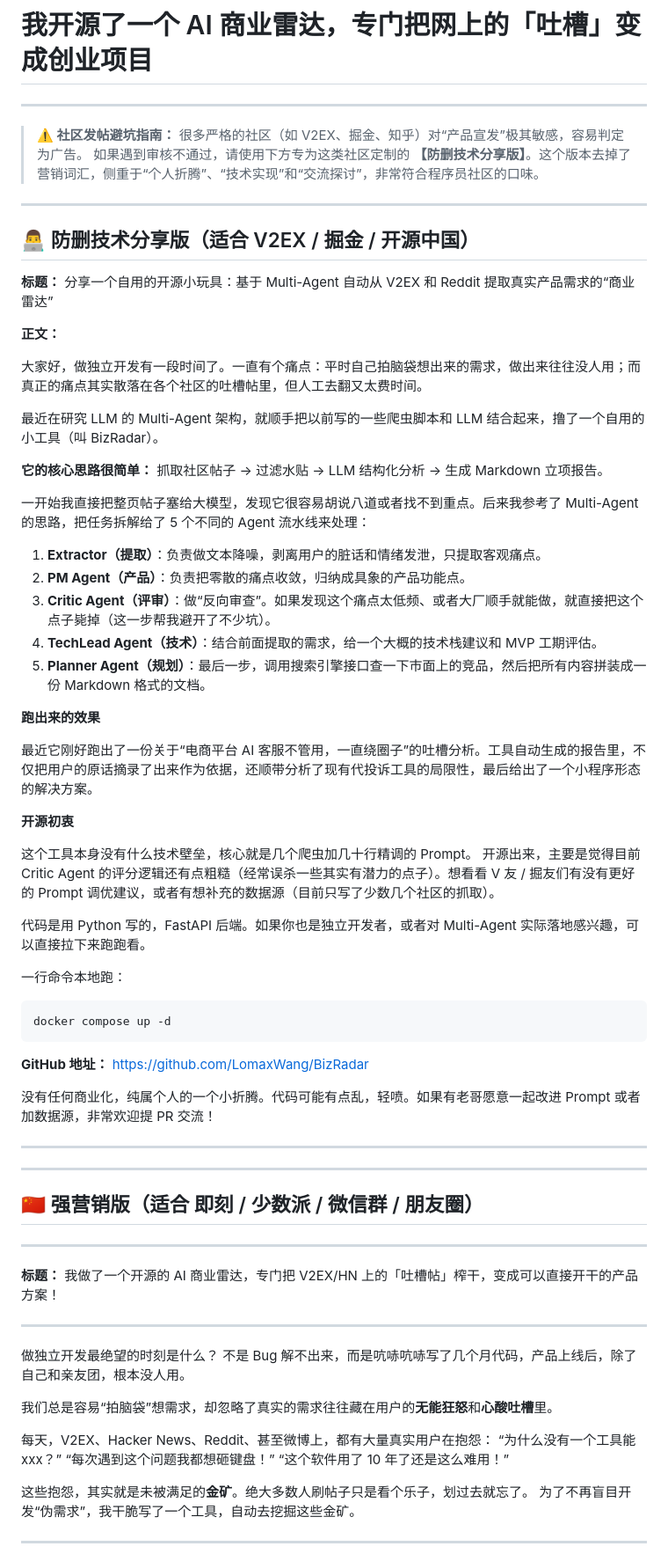
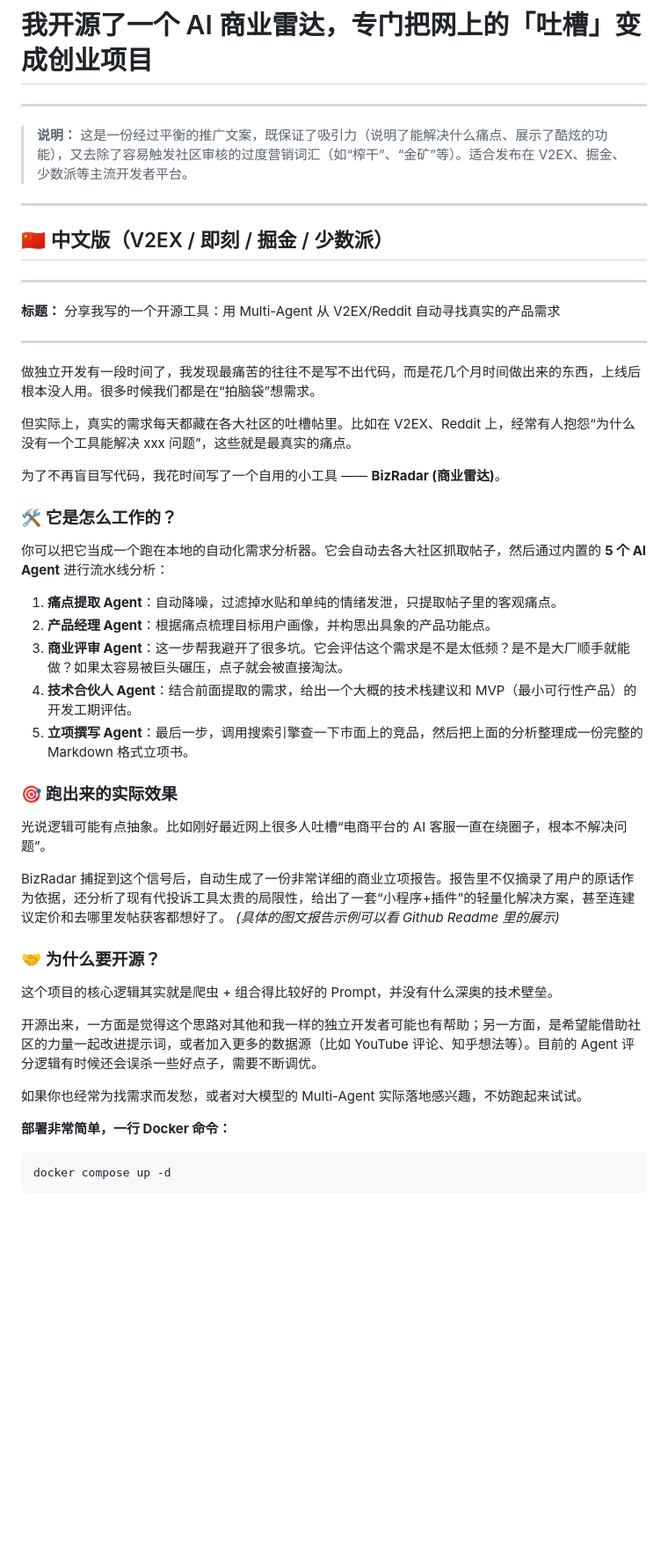
Before and after one commit to LomaxWang/BizRadar, a Markdown page: docs/community_promo.md, the part around one of its changes. Shown at 88% size. Drawn GitHub-style; blank space fills up the shorter version.

Commit message:
docs: rewrite promo text to be engaging but not overly marketing-focused

````diff
--- a/docs/community_promo.md
+++ b/docs/community_promo.md
@@ -2,76 +2,51 @@
 
 ---
 
-> **⚠️ 社区发帖避坑指南：**
-> 很多严格的社区（如 V2EX、掘金、知乎）对“产品宣发”极其敏感，容易判定为广告。
-> 如果遇到审核不通过，请使用下方专为这类社区定制的 **【防删技术分享版】**。这个版本去掉了营销词汇，侧重于“个人折腾”、“技术实现”和“交流探讨”，非常符合程序员社区的口味。
+> **说明：** 这是一份经过平衡的推广文案，既保证了吸引力（说明了能解决什么痛点、展示了酷炫的功能），又去除了容易触发社区审核的过度营销词汇（如“榨干”、“金矿”等）。适合发布在 V2EX、掘金、少数派等主流开发者平台。
 
 ---
 
-## 👨‍💻 防删技术分享版（适合 V2EX / 掘金 / 开源中国）
+## 🇨🇳 中文版（V2EX / 即刻 / 掘金 / 少数派）
 
-**标题：** 分享一个自用的开源小玩具：基于 Multi-Agent 自动从 V2EX 和 Reddit 提取真实产品需求的“商业雷达”
+---
 
-**正文：**
+**标题：** 分享我写的一个开源工具：用 Multi-Agent 从 V2EX/Reddit 自动寻找真实的产品需求
 
-大家好，做独立开发有一段时间了。一直有个痛点：平时自己拍脑袋想出来的需求，做出来往往没人用；而真正的痛点其实散落在各个社区的吐槽帖里，但人工去翻又太费时间。
+---
 
-最近在研究 LLM 的 Multi-Agent 架构，就顺手把以前写的一些爬虫脚本和 LLM 结合起来，撸了一个自用的小工具（叫 BizRadar）。
+做独立开发有一段时间了，我发现最痛苦的往往不是写不出代码，而是花几个月时间做出来的东西，上线后根本没人用。很多时候我们都是在“拍脑袋”想需求。
 
-**它的核心思路很简单：**
-抓取社区帖子 -> 过滤水贴 -> LLM 结构化分析 -> 生成 Markdown 立项报告。
+但实际上，真实的需求每天都藏在各大社区的吐槽帖里。比如在 V2EX、Reddit 上，经常有人抱怨“为什么没有一个工具能解决 xxx 问题”，这些就是最真实的痛点。
 
-一开始我直接把整页帖子塞给大模型，发现它很容易胡说八道或者找不到重点。后来我参考了 Multi-Agent 的思路，把任务拆解给了 5 个不同的 Agent 流水线来处理：
+为了不再盲目写代码，我花时间写了一个自用的小工具 —— **BizRadar (商业雷达)**。
 
-1. **Extractor（提取）**：负责做文本降噪，剥离用户的脏话和情绪发泄，只提取客观痛点。
-2. **PM Agent（产品）**：负责把零散的痛点收敛，归纳成具象的产品功能点。
-3. **Critic Agent（评审）**：做“反向审查”。如果发现这个痛点太低频、或者大厂顺手就能做，就直接把这个点子毙掉（这一步帮我避开了不少坑）。
-4. **TechLead Agent（技术）**：结合前面提取的需求，给一个大概的技术栈建议和 MVP 工期评估。
-5. **Planner Agent（规划）**：最后一步，调用搜索引擎接口查一下市面上的竞品，然后把所有内容拼装成一份 Markdown 格式的文档。
+### 🛠️ 它是怎么工作的？
 
-**跑出来的效果**
+你可以把它当成一个跑在本地的自动化需求分析器。它会自动去各大社区抓取帖子，然后通过内置的 **5 个 AI Agent** 进行流水线分析：
 
-最近它刚好跑出了一份关于“电商平台 AI 客服不管用，一直绕圈子”的吐槽分析。工具自动生成的报告里，不仅把用户的原话摘录了出来作为依据，还顺带分析了现有代投诉工具的局限性，最后给出了一个小程序形态的解决方案。
+1. **痛点提取 Agent**：自动降噪，过滤掉水贴和单纯的情绪发泄，只提取帖子里的客观痛点。
+2. **产品经理 Agent**：根据痛点梳理目标用户画像，并构思出具象的产品功能点。
+3. **商业评审 Agent**：这一步帮我避开了很多坑。它会评估这个需求是不是太低频？是不是大厂顺手就能做？如果太容易被巨头碾压，点子就会被直接淘汰。
+4. **技术合伙人 Agent**：结合前面提取的需求，给出一个大概的技术栈建议和 MVP（最小可行性产品）的开发工期评估。
+5. **立项撰写 Agent**：最后一步，调用搜索引擎查一下市面上的竞品，然后把上面的分析整理成一份完整的 Markdown 格式立项书。
 
-**开源初衷**
+### 🎯 跑出来的实际效果
 
-这个工具本身没有什么技术壁垒，核心就是几个爬虫加几十行精调的 Prompt。
-开源出来，主要是觉得目前 Critic Agent 的评分逻辑还有点粗糙（经常误杀一些其实有潜力的点子）。想看看 V 友 / 掘友们有没有更好的 Prompt 调优建议，或者有想补充的数据源（目前只写了少数几个社区的抓取）。
+光说逻辑可能有点抽象。比如刚好最近网上很多人吐槽“电商平台的 AI 客服一直在绕圈子，根本不解决问题”。
 
-代码是用 Python 写的，FastAPI 后端。如果你也是独立开发者，或者对 Multi-Agent 实际落地感兴趣，可以直接拉下来跑跑看。
+BizRadar 捕捉到这个信号后，自动生成了一份非常详细的商业立项报告。报告里不仅摘录了用户的原话作为依据，还分析了现有代投诉工具太贵的局限性，给出了一套“小程序+插件”的轻量化解决方案，甚至连建议定价和去哪里发帖获客都想好了。
+*(具体的图文报告示例可以看 Github Readme 里的展示)*
 
-一行命令本地跑：
+### 🤝 为什么要开源？
+
+这个项目的核心逻辑其实就是爬虫 + 组合得比较好的 Prompt，并没有什么深奥的技术壁垒。
+
+开源出来，一方面是觉得这个思路对其他和我一样的独立开发者可能也有帮助；另一方面，是希望能借助社区的力量一起改进提示词，或者加入更多的数据源（比如 YouTube 评论、知乎想法等）。目前的 Agent 评分逻辑有时候还会误杀一些好点子，需要不断调优。
+
+如果你也经常为找需求而发愁，或者对大模型的 Multi-Agent 实际落地感兴趣，不妨跑起来试试。
+
+**部署非常简单，一行 Docker 命令：**
 ```bash
 docker compose up -d
 ```
 
-**GitHub 地址：** [https://github.com/LomaxWang/BizRadar](https://github.com/LomaxWang/BizRadar)
-
-没有任何商业化，纯属个人的一个小折腾。代码可能有点乱，轻喷。如果有老哥愿意一起改进 Prompt 或者加数据源，非常欢迎提 PR 交流！
-
----
----
-
-## 🇨🇳 强营销版（适合 即刻 / 少数派 / 微信群 / 朋友圈）
-
----
-
-**标题：** 我做了一个开源的 AI 商业雷达，专门把 V2EX/HN 上的「吐槽帖」榨干，变成可以直接开干的产品方案！
-
----
-
-做独立开发最绝望的时刻是什么？
-不是 Bug 解不出来，而是吭哧吭哧写了几个月代码，产品上线后，除了自己和亲友团，根本没人用。
-
-我们总是容易“拍脑袋”想需求，却忽略了真实的需求往往藏在用户的**无能狂怒**和**心酸吐槽**里。
-
-每天，V2EX、Hacker News、Reddit、甚至微博上，都有大量真实用户在抱怨：
-“为什么没有一个工具能 xxx？”
-“每次遇到这个问题我都想砸键盘！”
-“这个软件用了 10 年了还是这么难用！”
-
-这些抱怨，其实就是未被满足的**金矿**。绝大多数人刷帖子只是看个乐子，划过去就忘了。
-为了不再盲目开发“伪需求”，我干脆写了一个工具，自动去挖掘这些金矿。
-
----
-
````
Also changed, not shown: other parts of docs/community_promo.md (+1 -58 lines).
